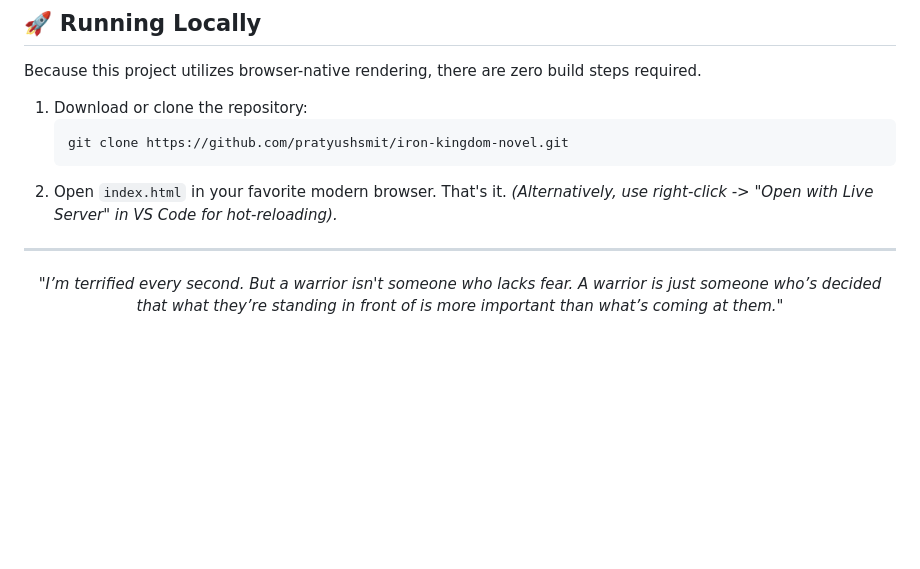
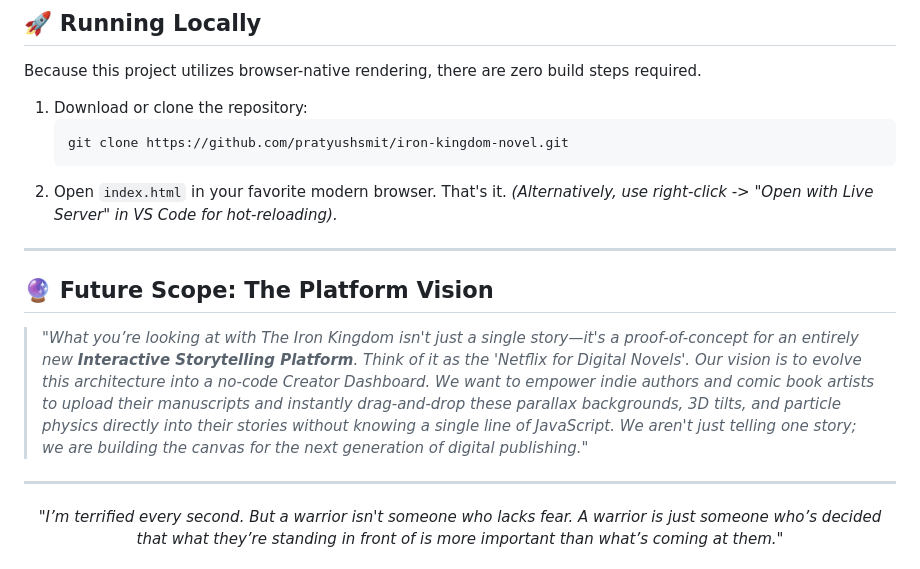
Before and after one commit to pratyushsmit/iron-kingdom-novel, a Markdown page: README.md, the part around one of its changes. Drawn GitHub-style; blank space fills up the shorter version.

```diff
--- a/README.md
+++ b/README.md
@@ -64,6 +64,11 @@ Because this project utilizes browser-native rendering, there are zero build ste
 *(Alternatively, use right-click -> "Open with Live Server" in VS Code for hot-reloading).*
 
 ---
+
+## 🔮 Future Scope: The Platform Vision
+> *"What you’re looking at with The Iron Kingdom isn't just a single story—it's a proof-of-concept for an entirely new **Interactive Storytelling Platform**. Think of it as the 'Netflix for Digital Novels'. Our vision is to evolve this architecture into a no-code Creator Dashboard. We want to empower indie authors and comic book artists to upload their manuscripts and instantly drag-and-drop these parallax backgrounds, 3D tilts, and particle physics directly into their stories without knowing a single line of JavaScript. We aren't just telling one story; we are building the canvas for the next generation of digital publishing."*
+
+---
 <div align="center">
   <i>"I’m terrified every second. But a warrior isn't someone who lacks fear. A warrior is just someone who’s decided that what they’re standing in front of is more important than what’s coming at them."</i><br><br>
   <b>© MMXXIV THE IRON KINGDOM</b>
```
Also changed, not shown: other parts of README.md (+1 -1 lines).
